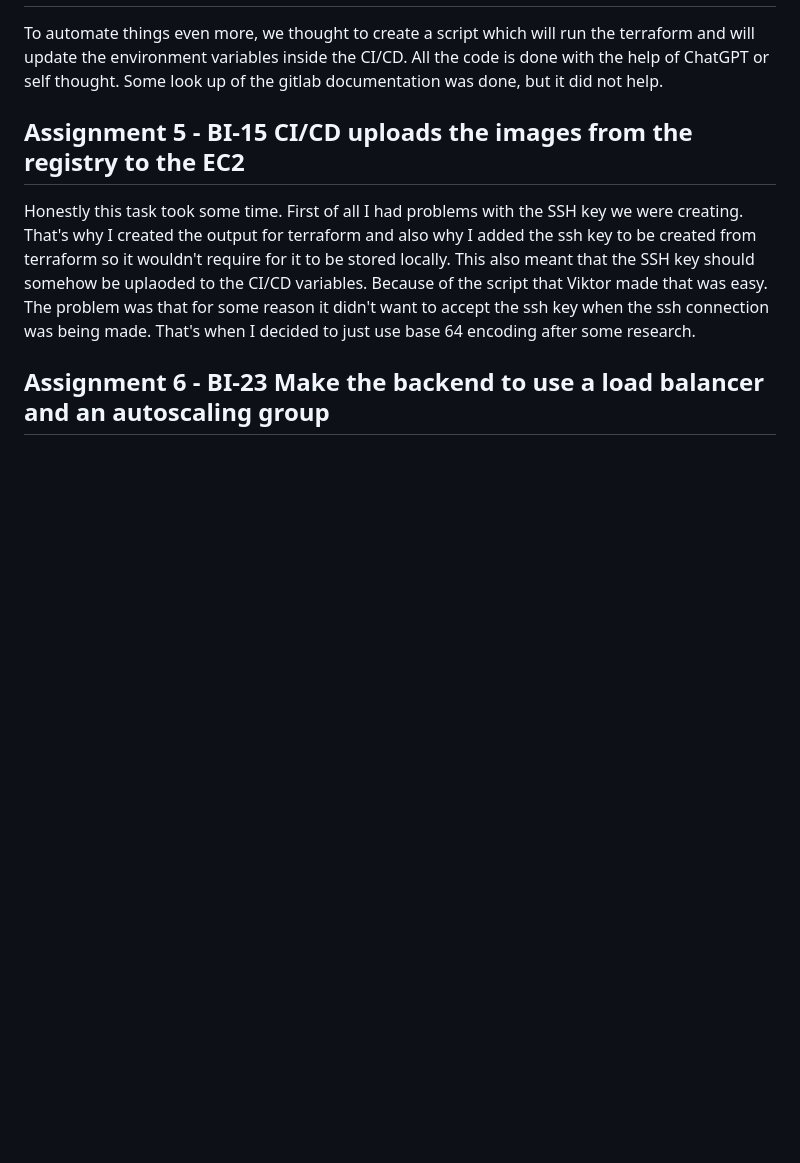
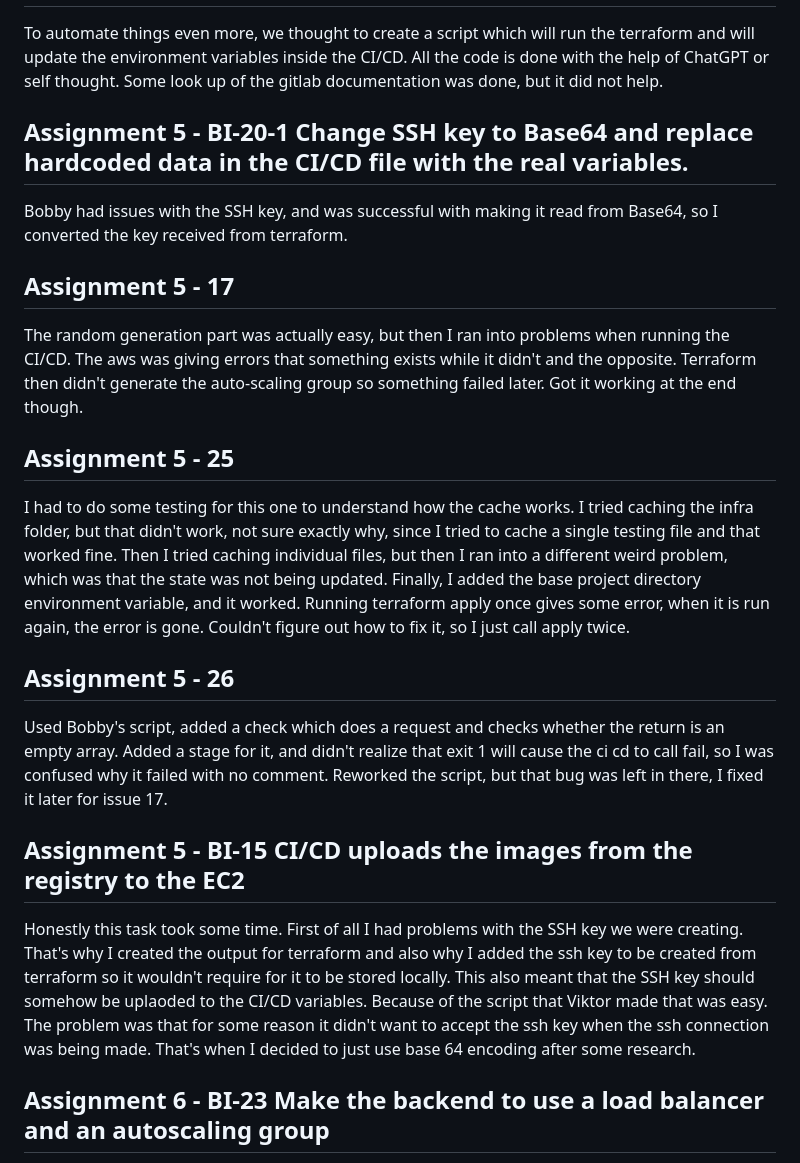
Before and after one commit to ViktorGox/DevOps, a Markdown page: Log.md, the part around the change. Drawn GitHub-style; blank space fills up the shorter version.

Commit message:
Updated log file.

```diff
--- a/Log.md
+++ b/Log.md
@@ -142,6 +142,21 @@ Tested a bunch of stuff locally to see how it works, used ChatGPT and the offici
 To automate things even more, we thought to create a script which will run the terraform and will update the environment variables inside the CI/CD.
 All the code is done with the help of ChatGPT or self thought. Some look up of the gitlab documentation was done, but it did not help.
 
+## Assignment 5 - BI-20-1 Change SSH key to Base64 and replace hardcoded data in the CI/CD file with the real variables.
+
+Bobby had issues with the SSH key, and was successful with making it read from Base64, so I converted the key received from terraform.
+
+## Assignment 5 - 17
+
+The random generation part was actually easy, but then I ran into problems when running the CI/CD. The aws was giving errors that something exists while it didn't and the opposite. Terraform then didn't generate the auto-scaling group so something failed later.  Got it working at the end though.
+
+## Assignment 5 - 25
+
+I had to do some testing for this one to understand how the cache works. I tried caching the infra folder, but that didn't work, not sure exactly why, since I tried to cache a single testing file and that worked fine. Then I tried caching individual files, but then I ran into a different weird problem, which was that the state was not being updated. Finally, I added the base project directory environment variable, and it worked. Running terraform apply once gives some error, when it is run again, the error is gone. Couldn't figure out how to fix it, so I just call apply twice.
+
+## Assignment 5 - 26
+
+Used Bobby's script, added a check which does a request and checks whether the return is an empty array. Added a stage for it, and didn't realize that exit 1 will cause the ci cd to call fail, so I was confused why it failed with no comment. Reworked the script, but that bug was left in there, I fixed it later for issue 17.
 
 ## Assignment 5 - BI-15 CI/CD uploads the images from the registry to the EC2
 Honestly this task took some time. First of all I had problems with the SSH key we were creating. That's why I created the output for terraform
```
